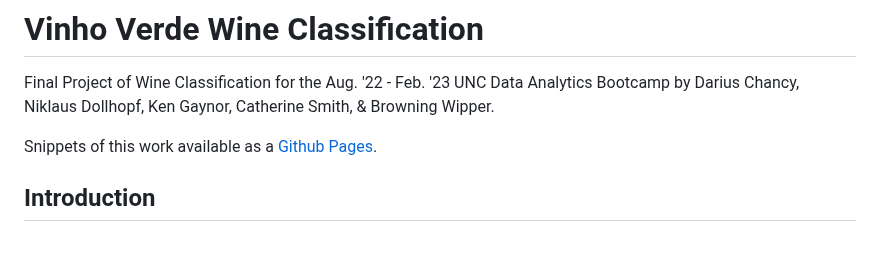
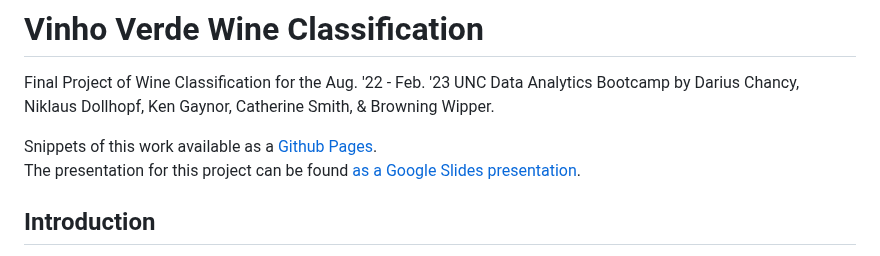
Before and after one commit to nmdollhopf/team1_wine_project, a Markdown page: README.md, the part around the change. Rendered like a GitHub page.

Commit message:
Adding presentation link to README

```diff
--- a/README.md
+++ b/README.md
@@ -2,6 +2,7 @@
 Final Project of Wine Classification for the Aug. '22 - Feb. '23 UNC Data Analytics Bootcamp by Darius Chancy, Niklaus Dollhopf, Ken Gaynor, Catherine Smith, & Browning Wipper.
 
 Snippets of this work available as a [Github Pages](https://nmdollhopf.github.io/team1_wine_project/).
+The presentation for this project can be found [as a Google Slides presentation](https://docs.google.com/presentation/d/10XE0QqeBl451JG0aBWGB4G1ebL_Ei87NbKHHfrEbIFg/edit?usp=sharing).
 
 ## Introduction
 
```
